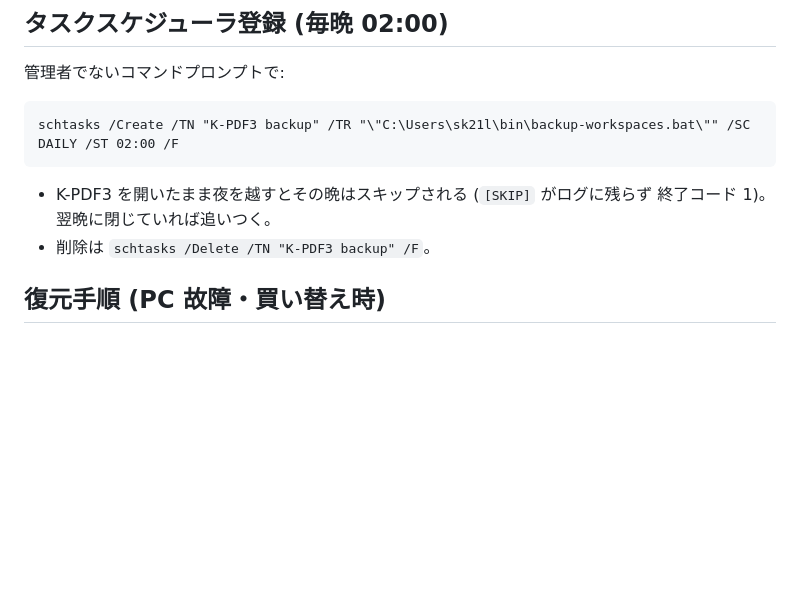
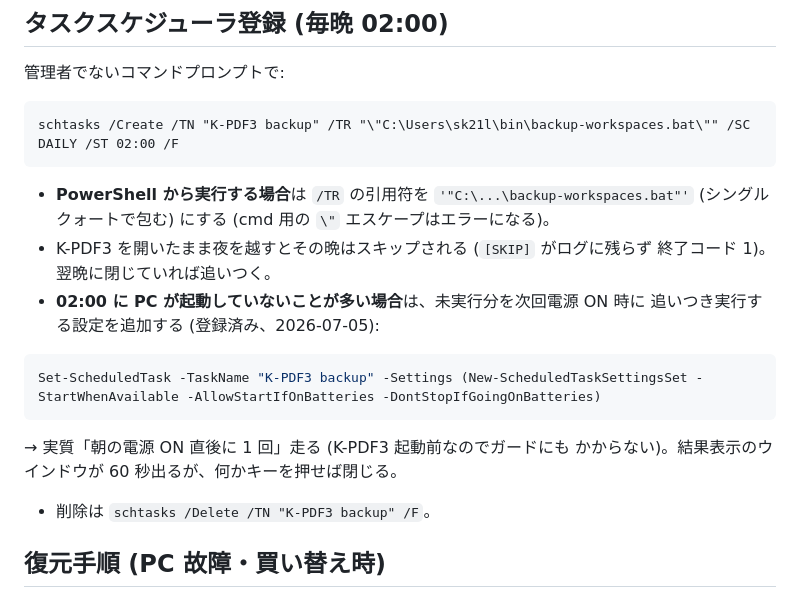
Before and after one commit to windom21-cpu/k-pdf3, a Markdown page: docs/backup/BACKUP.md, the part around the change. Drawn GitHub-style; blank space fills up the shorter version.

Commit message:
docs(review): #2 完了 — 復元リハ確認 + 追いつき実行 (StartWhenAvailable) を設定
02:00 に PC が消えている運用のため、未実行分を次回電源 ON 時に実行する
StartWhenAvailable + バッテリー時実行可をタスクに追加。手順書にも
PowerShell での登録注意と合わせて反映。

Co-Authored-By: Claude Fable 5 <noreply@anthropic.com>

````diff
--- a/docs/backup/BACKUP.md
+++ b/docs/backup/BACKUP.md
@@ -46,8 +46,19 @@ better-sqlite3 は **WAL モード**で動いており、K-PDF3 の稼働中に
 schtasks /Create /TN "K-PDF3 backup" /TR "\"C:\Users\sk21l\bin\backup-workspaces.bat\"" /SC DAILY /ST 02:00 /F
 ```
 
+- **PowerShell から実行する場合**は `/TR` の引用符を `'"C:\...\backup-workspaces.bat"'`
+  (シングルクォートで包む) にする (cmd 用の `\"` エスケープはエラーになる)。
 - K-PDF3 を開いたまま夜を越すとその晩はスキップされる (`[SKIP]` がログに残らず
   終了コード 1)。翌晩に閉じていれば追いつく。
+- **02:00 に PC が起動していないことが多い場合**は、未実行分を次回電源 ON 時に
+  追いつき実行する設定を追加する (登録済み、2026-07-05):
+
+```powershell
+Set-ScheduledTask -TaskName "K-PDF3 backup" -Settings (New-ScheduledTaskSettingsSet -StartWhenAvailable -AllowStartIfOnBatteries -DontStopIfGoingOnBatteries)
+```
+
+  → 実質「朝の電源 ON 直後に 1 回」走る (K-PDF3 起動前なのでガードにも
+  かからない)。結果表示のウインドウが 60 秒出るが、何かキーを押せば閉じる。
 - 削除は `schtasks /Delete /TN "K-PDF3 backup" /F`。
 
 ## 復元手順 (PC 故障・買い替え時)
````
Also changed, not shown: REVIEW-2026-07-TODO.md (+4 -2 lines).
